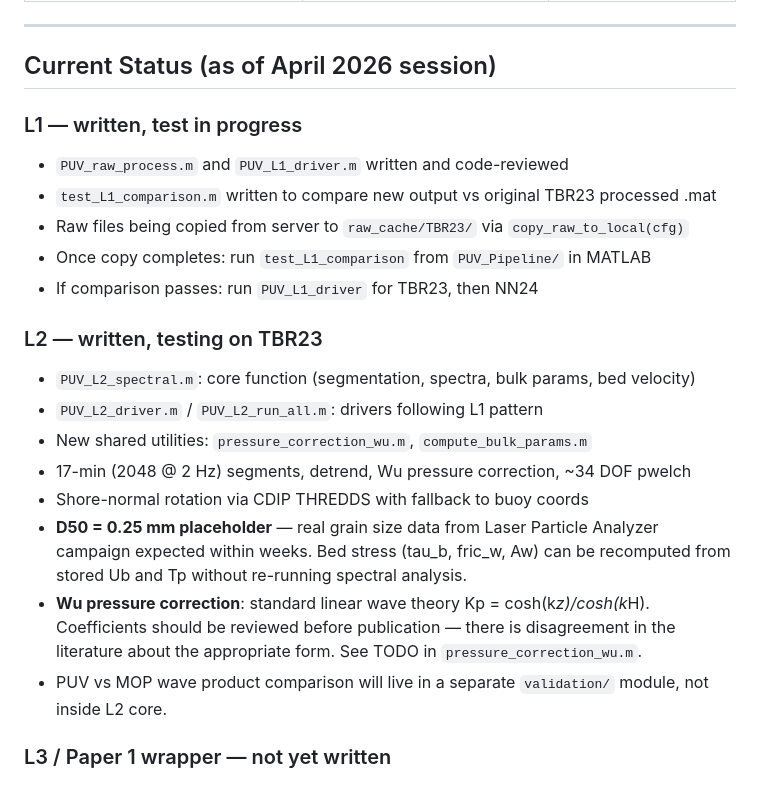
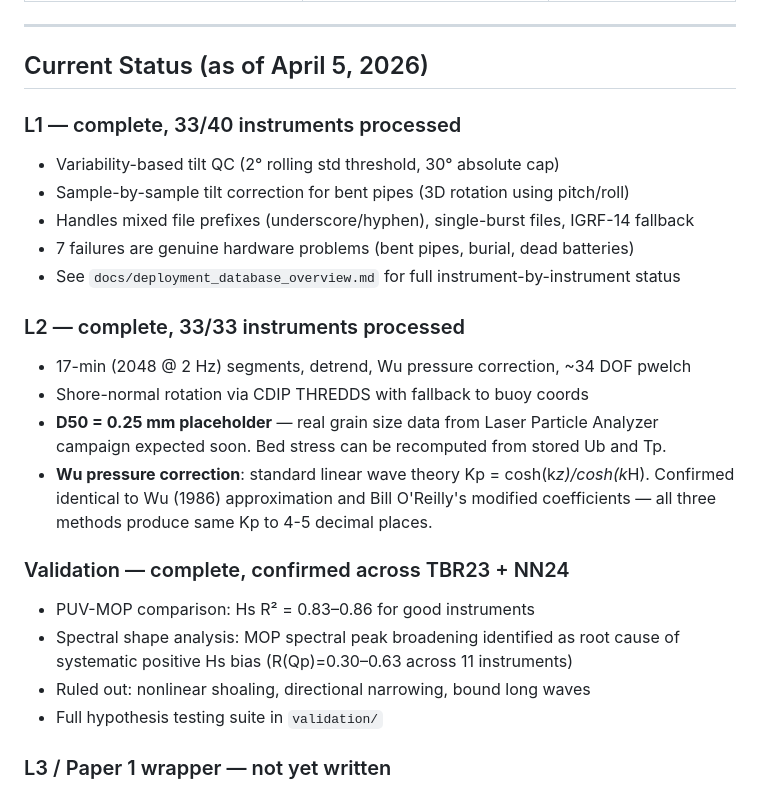
Before and after one commit to holdenlesliebole/Nortek_Vector_PUV_Pipeline, a Markdown page: PIPELINE_NOTES.md, the part around the change. GitHub-like rendering.

```diff
--- a/PIPELINE_NOTES.md
+++ b/PIPELINE_NOTES.md
@@ -186,29 +186,30 @@ field notes). See `config/CONFIG_REVIEW_NOTES.md` for full list.
 
 ---
 
-## Current Status (as of April 2026 session)
+## Current Status (as of April 5, 2026)
 
-### L1 — written, test in progress
-- `PUV_raw_process.m` and `PUV_L1_driver.m` written and code-reviewed
-- `test_L1_comparison.m` written to compare new output vs original TBR23 processed .mat
-- Raw files being copied from server to `raw_cache/TBR23/` via `copy_raw_to_local(cfg)`
-- Once copy completes: run `test_L1_comparison` from `PUV_Pipeline/` in MATLAB
-- If comparison passes: run `PUV_L1_driver` for TBR23, then NN24
+### L1 — complete, 33/40 instruments processed
+- Variability-based tilt QC (2° rolling std threshold, 30° absolute cap)
+- Sample-by-sample tilt correction for bent pipes (3D rotation using pitch/roll)
+- Handles mixed file prefixes (underscore/hyphen), single-burst files, IGRF-14 fallback
+- 7 failures are genuine hardware problems (bent pipes, burial, dead batteries)
+- See `docs/deployment_database_overview.md` for full instrument-by-instrument status
 
-### L2 — written, testing on TBR23
-- `PUV_L2_spectral.m`: core function (segmentation, spectra, bulk params, bed velocity)
-- `PUV_L2_driver.m` / `PUV_L2_run_all.m`: drivers following L1 pattern
-- New shared utilities: `pressure_correction_wu.m`, `compute_bulk_params.m`
+### L2 — complete, 33/33 instruments processed
 - 17-min (2048 @ 2 Hz) segments, detrend, Wu pressure correction, ~34 DOF pwelch
 - Shore-normal rotation via CDIP THREDDS with fallback to buoy coords
 - **D50 = 0.25 mm placeholder** — real grain size data from Laser Particle Analyzer
-  campaign expected within weeks. Bed stress (tau_b, fric_w, Aw) can be recomputed
-  from stored Ub and Tp without re-running spectral analysis.
+  campaign expected soon. Bed stress can be recomputed from stored Ub and Tp.
 - **Wu pressure correction**: standard linear wave theory Kp = cosh(k*z)/cosh(k*H).
-  Coefficients should be reviewed before publication — there is disagreement in the
-  literature about the appropriate form. See TODO in `pressure_correction_wu.m`.
-- PUV vs MOP wave product comparison will live in a separate `validation/` module,
-  not inside L2 core.
+  Confirmed identical to Wu (1986) approximation and Bill O'Reilly's modified
+  coefficients — all three methods produce same Kp to 4-5 decimal places.
+
+### Validation — complete, confirmed across TBR23 + NN24
+- PUV-MOP comparison: Hs R² = 0.83–0.86 for good instruments
+- Spectral shape analysis: MOP spectral peak broadening identified as root cause
+  of systematic positive Hs bias (R(Qp)=0.30–0.63 across 11 instruments)
+- Ruled out: nonlinear shoaling, directional narrowing, bound long waves
+- Full hypothesis testing suite in `validation/`
 
 ### L3 / Paper 1 wrapper — not yet written
 Thin wrapper in `Paper 1/DataCodes/` calling shared pipeline with TBR23 config.
```
Also changed, not shown: docs/deployment_database_overview.md (added, +167 -0 lines).
